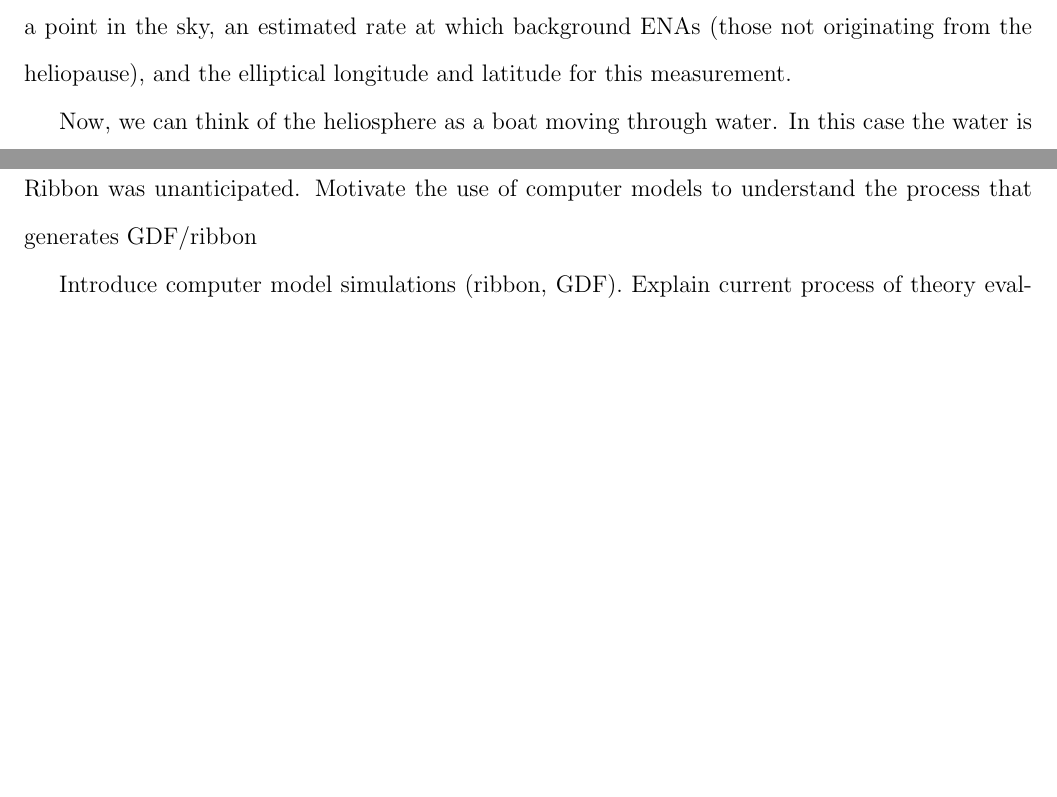
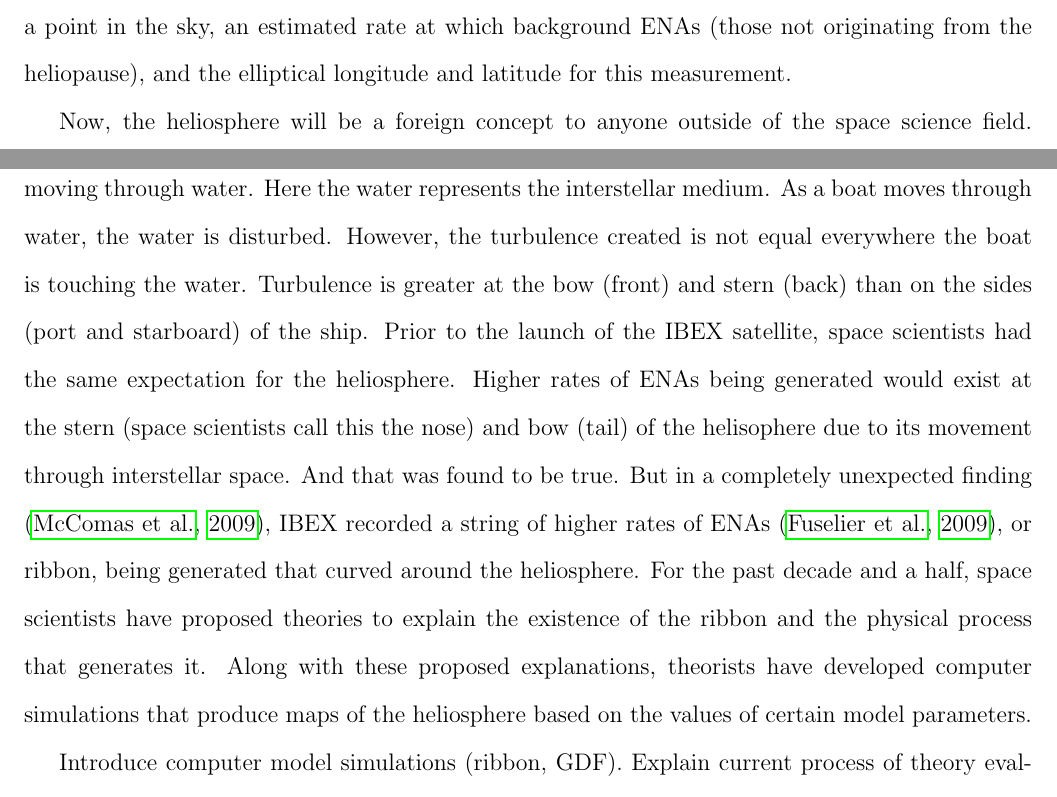
Before and after one commit to lanl/ibex-bayesian-inverse, a LaTeX paper (papers/poisson_calib.tex): two parts of pages 2 and 3 of 6 before the commit and two parts of pages 2 and 3 of 7 after it, joined at a grey line, cut so that both start at the same text, the shorter picture padded with empty space. Compiled offline with pdfLaTeX; a missing bibliography style is replaced by a similar one.

Commit message:
adding another intro paragraph

```diff
--- a/papers/poisson_calib.tex
+++ b/papers/poisson_calib.tex
@@ -107,10 +107,24 @@ at a point in the sky, an estimated rate at which background ENAs (those not
 originating from the heliopause), and the elliptical longitude and latitude for
 this measurement.
 
-Now, we can think of the heliosphere as a boat moving through water. In this
-case the water is the interstellar medium. back to the heliosphere. We can
-think of Globally distributed flux. Ribbon. Ribbon was unanticipated. Motivate
-the use of computer models to understand the process that generates GDF/ribbon
+Now, the heliosphere will be a foreign concept to anyone outside of the space
+science field. But for our purposes, all we need is a simple analogy. We can
+think of the heliosphere as a boat moving through water. Here the water
+represents the interstellar medium. As a boat moves through water, the water is
+disturbed. However, the turbulence created is not equal everywhere the boat is
+touching the water. Turbulence is greater at the bow (front) and stern (back)
+than on the sides (port and starboard) of the ship. Prior to the launch of the
+IBEX satellite, space scientists had the same expectation for the heliosphere.
+Higher rates of ENAs being generated would exist at the stern (space scientists
+call this the nose) and bow (tail) of the helisophere due to its movement
+through interstellar space. And that was found to be true. But in a completely
+unexpected finding \citep{mccomas2009aIBEX}, IBEX recorded a string of higher
+rates of ENAs \citep{fuselier2009IBEXribbon}, or ribbon, being generated that
+curved around the heliosphere. For the past decade and a half, space scientists
+have proposed theories to explain the existence of the ribbon and the physical
+process that generates it. Along with these proposed explanations, theorists
+have developed computer simulations that produce maps of the heliosphere based
+on the values of certain model parameters.
 
 %%% No calibration going on in IBEX (super novel)
 Introduce computer model simulations (ribbon, GDF). Explain current process of theory evaluation (Theseus, ribbon separation). Calibration is SUPER novel in this field
```
Also changed, not shown: papers/poisson_calib.bib (+36 -1 lines), papers/poisson_calib.tex (2 more changed lines).
